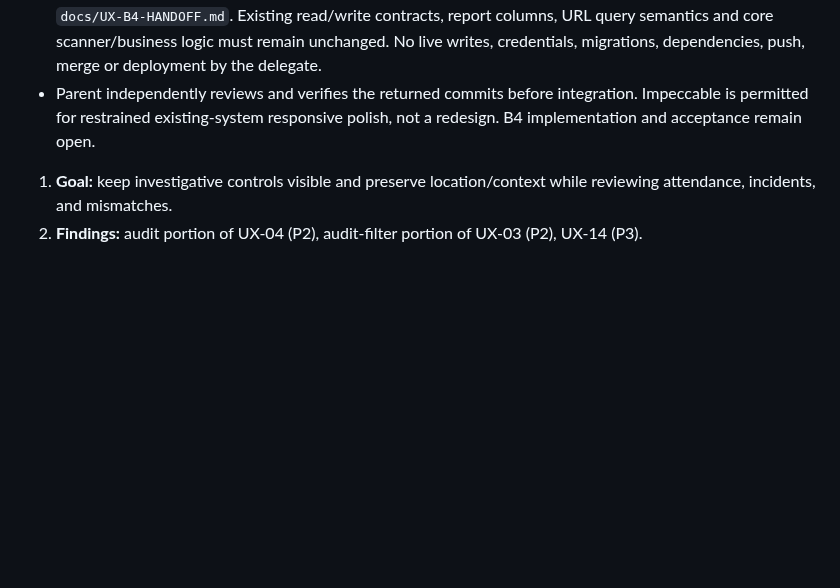
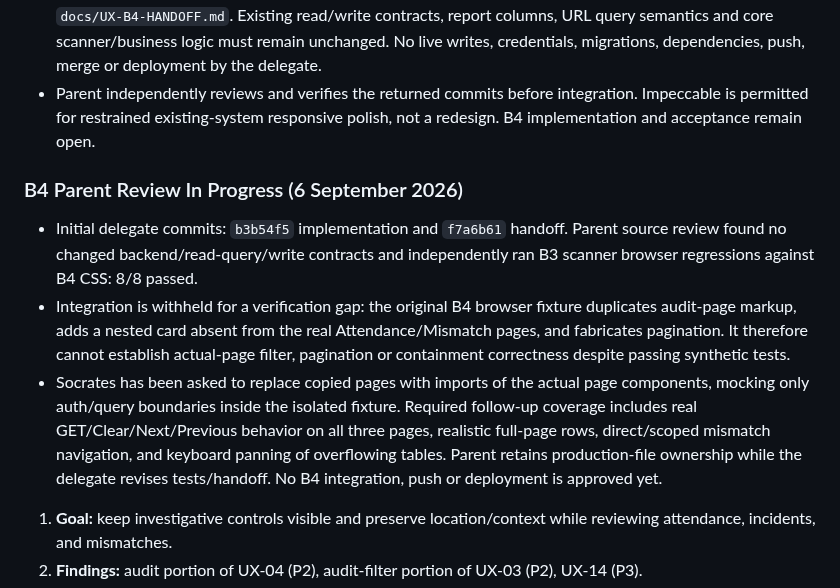
Before and after one commit to ahmedsohair/AttendanceManagement, a Markdown page: docs/UX-IMPLEMENTATION-PLAN.md, the part around the change. GitHub-like rendering; blank space fills up the shorter version.

Commit message:
docs(ux): record B4 review gate and scanner regression evidence

```diff
--- a/docs/UX-IMPLEMENTATION-PLAN.md
+++ b/docs/UX-IMPLEMENTATION-PLAN.md
@@ -182,6 +182,12 @@ UX-03 is one audit finding with four delivery slices, not four new findings. It
 - Scope: audit-page layout/labels, contextual mismatch navigation, scoped CSS, synthetic fixtures/tests and `docs/UX-B4-HANDOFF.md`. Existing read/write contracts, report columns, URL query semantics and core scanner/business logic must remain unchanged. No live writes, credentials, migrations, dependencies, push, merge or deployment by the delegate.
 - Parent independently reviews and verifies the returned commits before integration. Impeccable is permitted for restrained existing-system responsive polish, not a redesign. B4 implementation and acceptance remain open.
 
+### B4 Parent Review In Progress (6 September 2026)
+
+- Initial delegate commits: `b3b54f5` implementation and `f7a6b61` handoff. Parent source review found no changed backend/read-query/write contracts and independently ran B3 scanner browser regressions against B4 CSS: 8/8 passed.
+- Integration is withheld for a verification gap: the original B4 browser fixture duplicates audit-page markup, adds a nested card absent from the real Attendance/Mismatch pages, and fabricates pagination. It therefore cannot establish actual-page filter, pagination or containment correctness despite passing synthetic tests.
+- Socrates has been asked to replace copied pages with imports of the actual page components, mocking only auth/query boundaries inside the isolated fixture. Required follow-up coverage includes real GET/Clear/Next/Previous behavior on all three pages, realistic full-page rows, direct/scoped mismatch navigation, and keyboard panning of overflowing tables. Parent retains production-file ownership while the delegate revises tests/handoff. No B4 integration, push or deployment is approved yet.
+
 1. **Goal:** keep investigative controls visible and preserve location/context while reviewing attendance, incidents, and mismatches.
 2. **Findings:** audit portion of UX-04 (P2), audit-filter portion of UX-03 (P2), UX-14 (P3).
 3. **Intent:** transpose and include for reflow; organize for location hierarchy; articulate for filter labels.
```
